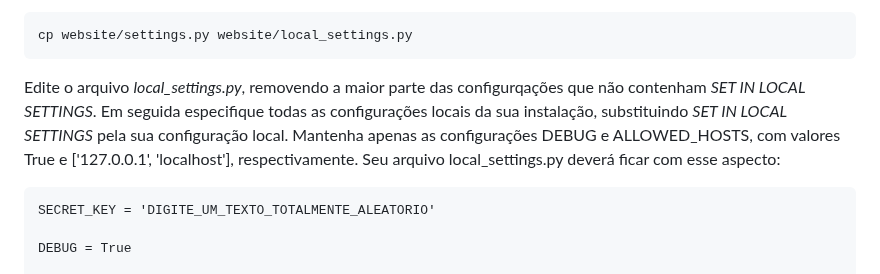
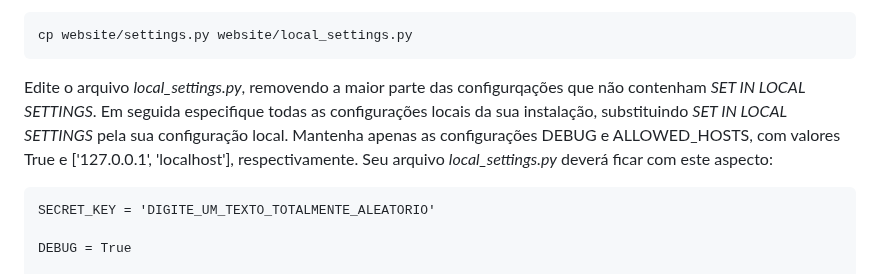
Before and after one commit to regiov/voluntarios, a Markdown page: README.md, the part around one of its changes. Rendered like a GitHub page.

Commit message:
Ajustes no readme

````diff
--- a/README.md
+++ b/README.md
@@ -75,7 +75,7 @@ Em seguida, na pasta onde foi instalado o código do Voluntários, dentro do dir
 cp website/settings.py website/local_settings.py
 ```
 
-Edite o arquivo *local_settings.py*, removendo a maior parte das configurqações que não contenham *SET IN LOCAL SETTINGS*. Em seguida especifique todas as configurações locais da sua instalação, substituindo *SET IN LOCAL SETTINGS* pela sua configuração local. Mantenha apenas as configurações DEBUG e ALLOWED_HOSTS, com valores True e ['127.0.0.1', 'localhost'], respectivamente. Seu arquivo local_settings.py deverá ficar com esse aspecto:
+Edite o arquivo *local_settings.py*, removendo a maior parte das configurqações que não contenham *SET IN LOCAL SETTINGS*. Em seguida especifique todas as configurações locais da sua instalação, substituindo *SET IN LOCAL SETTINGS* pela sua configuração local. Mantenha apenas as configurações DEBUG e ALLOWED_HOSTS, com valores True e ['127.0.0.1', 'localhost'], respectivamente. Seu arquivo *local_settings.py* deverá ficar com este aspecto:
 
 ```
 SECRET_KEY = 'DIGITE_UM_TEXTO_TOTALMENTE_ALEATORIO'
````
Also changed, not shown: other parts of README.md (+6 -6 lines).
